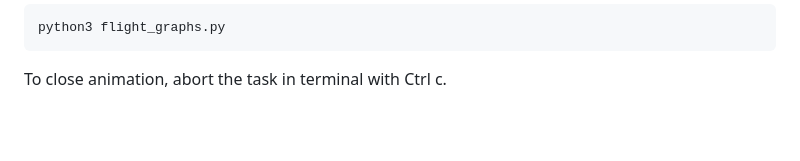
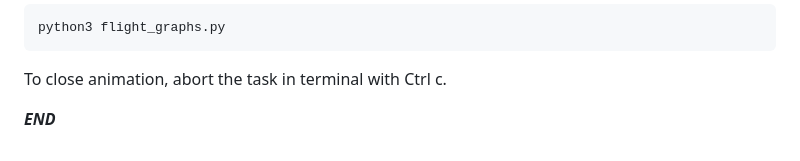
Before and after one commit to ianwald4014/Optimization-of-Flight-Routes, a Markdown page: README.md, the part around the change printed below. Rendered like a GitHub page; blank space fills up the shorter version.

````diff
--- a/README.md
+++ b/README.md
@@ -158,3 +158,6 @@ python3 flight_graphs.py
 ```
 
 To close animation, abort the task in terminal with Ctrl c.
+
+
+***END***
````
Also changed, not shown: other parts of README.md (+3 -3 lines).
